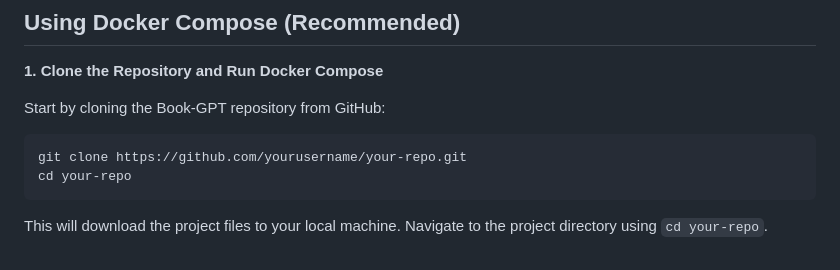
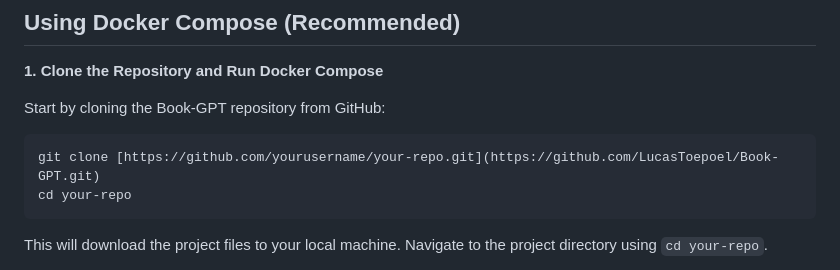
Before and after one commit to LucasToepoel/Book-GPT, a Markdown page: README.md, the part around the change. Rendered like a GitHub page.

````diff
--- a/README.md
+++ b/README.md
@@ -13,7 +13,7 @@ This application leverages Docker Compose for a streamlined and efficient deploy
 Start by cloning the Book-GPT repository from GitHub:
 
 ```bash
-git clone https://github.com/yourusername/your-repo.git
+git clone [https://github.com/yourusername/your-repo.git](https://github.com/LucasToepoel/Book-GPT.git)
 cd your-repo
 ```
 
````
